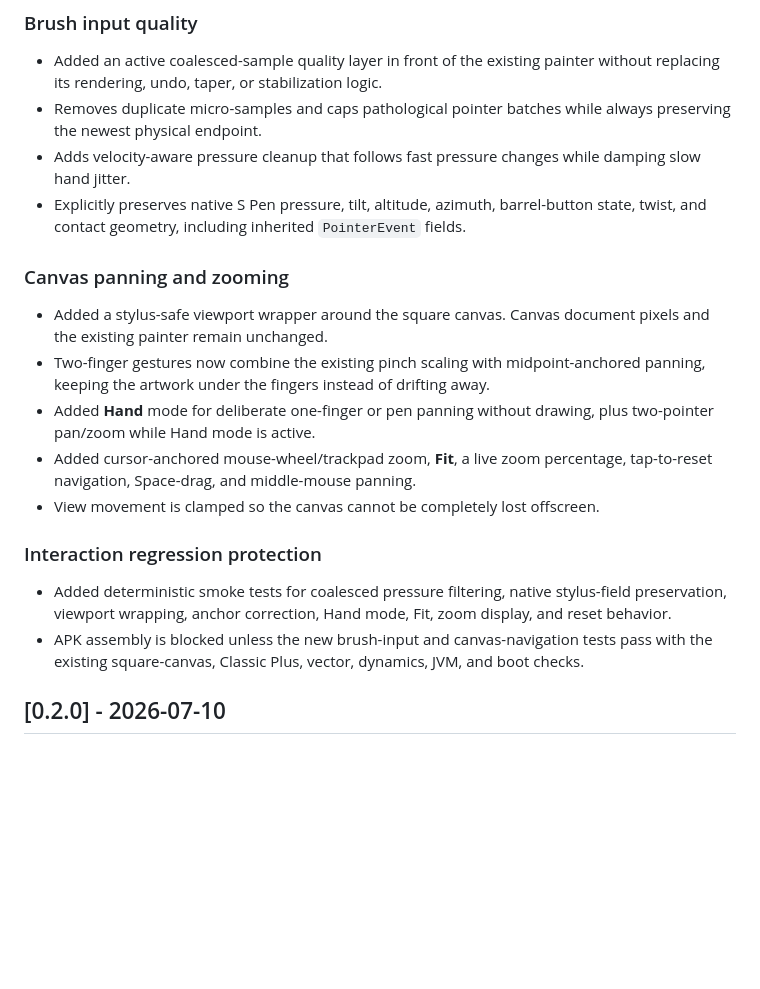
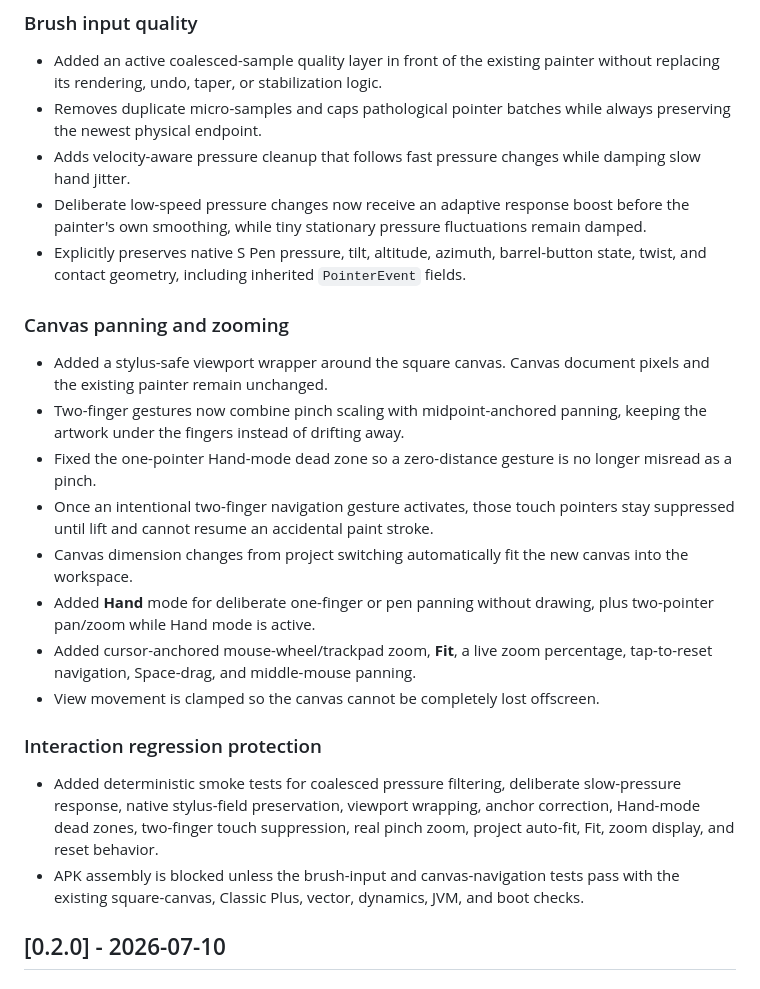
Before and after one commit to artistso/inkframesv5, a Markdown page: CHANGELOG.md, the part around the change. Drawn GitHub-style; blank space fills up the shorter version.

Commit message:
Document RC2 brush and navigation refinements

```diff
--- a/CHANGELOG.md
+++ b/CHANGELOG.md
@@ -10,18 +10,22 @@ semantic versioning once it reaches a public release.
 - Added an active coalesced-sample quality layer in front of the existing painter without replacing its rendering, undo, taper, or stabilization logic.
 - Removes duplicate micro-samples and caps pathological pointer batches while always preserving the newest physical endpoint.
 - Adds velocity-aware pressure cleanup that follows fast pressure changes while damping slow hand jitter.
+- Deliberate low-speed pressure changes now receive an adaptive response boost before the painter's own smoothing, while tiny stationary pressure fluctuations remain damped.
 - Explicitly preserves native S Pen pressure, tilt, altitude, azimuth, barrel-button state, twist, and contact geometry, including inherited `PointerEvent` fields.
 
 ### Canvas panning and zooming
 - Added a stylus-safe viewport wrapper around the square canvas. Canvas document pixels and the existing painter remain unchanged.
-- Two-finger gestures now combine the existing pinch scaling with midpoint-anchored panning, keeping the artwork under the fingers instead of drifting away.
+- Two-finger gestures now combine pinch scaling with midpoint-anchored panning, keeping the artwork under the fingers instead of drifting away.
+- Fixed the one-pointer Hand-mode dead zone so a zero-distance gesture is no longer misread as a pinch.
+- Once an intentional two-finger navigation gesture activates, those touch pointers stay suppressed until lift and cannot resume an accidental paint stroke.
+- Canvas dimension changes from project switching automatically fit the new canvas into the workspace.
 - Added **Hand** mode for deliberate one-finger or pen panning without drawing, plus two-pointer pan/zoom while Hand mode is active.
 - Added cursor-anchored mouse-wheel/trackpad zoom, **Fit**, a live zoom percentage, tap-to-reset navigation, Space-drag, and middle-mouse panning.
 - View movement is clamped so the canvas cannot be completely lost offscreen.
 
 ### Interaction regression protection
-- Added deterministic smoke tests for coalesced pressure filtering, native stylus-field preservation, viewport wrapping, anchor correction, Hand mode, Fit, zoom display, and reset behavior.
-- APK assembly is blocked unless the new brush-input and canvas-navigation tests pass with the existing square-canvas, Classic Plus, vector, dynamics, JVM, and boot checks.
+- Added deterministic smoke tests for coalesced pressure filtering, deliberate slow-pressure response, native stylus-field preservation, viewport wrapping, anchor correction, Hand-mode dead zones, two-finger touch suppression, real pinch zoom, project auto-fit, Fit, zoom display, and reset behavior.
+- APK assembly is blocked unless the brush-input and canvas-navigation tests pass with the existing square-canvas, Classic Plus, vector, dynamics, JVM, and boot checks.
 
 ## [0.2.0] - 2026-07-10
 
```
